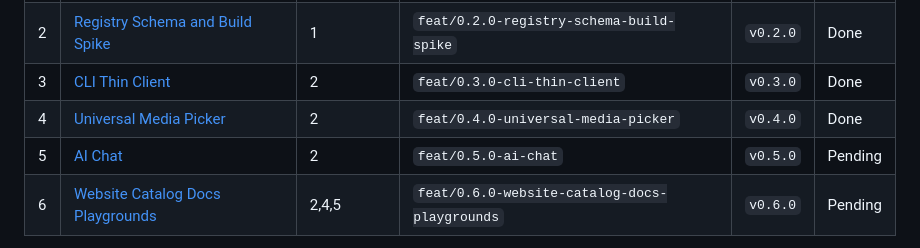
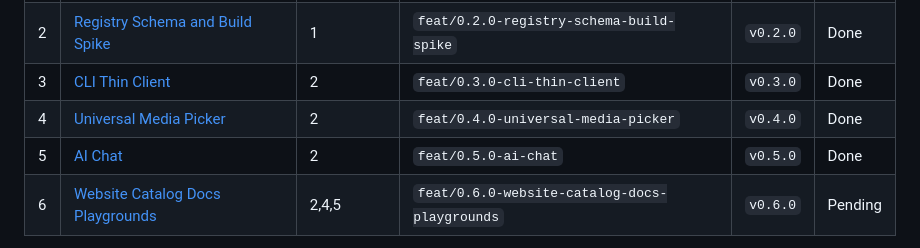
Before and after one commit to yosnap/modularcore-hub, a Markdown page: plans/260818-1856-modularcore-hub-mvp-fase-1/plan.md, the part around the change. Drawn GitHub-style.

Commit message:
docs(plan): marcar Fase 5 (AI Chat) como completada

```diff
--- a/plans/260818-1856-modularcore-hub-mvp-fase-1/plan.md
+++ b/plans/260818-1856-modularcore-hub-mvp-fase-1/plan.md
@@ -34,7 +34,7 @@ Un **Registry HTTP como única fuente de verdad** (JSON/tarballs estáticos gene
 | 2 | [Registry Schema and Build Spike](./phase-02-registry-schema-and-build-spike.md) | 1 | `feat/0.2.0-registry-schema-build-spike` | `v0.2.0` | Done |
 | 3 | [CLI Thin Client](./phase-03-cli-thin-client.md) | 2 | `feat/0.3.0-cli-thin-client` | `v0.3.0` | Done |
 | 4 | [Universal Media Picker](./phase-04-universal-media-picker.md) | 2 | `feat/0.4.0-universal-media-picker` | `v0.4.0` | Done |
-| 5 | [AI Chat](./phase-05-ai-chat.md) | 2 | `feat/0.5.0-ai-chat` | `v0.5.0` | Pending |
+| 5 | [AI Chat](./phase-05-ai-chat.md) | 2 | `feat/0.5.0-ai-chat` | `v0.5.0` | Done |
 | 6 | [Website Catalog Docs Playgrounds](./phase-06-website-catalog-docs-playgrounds.md) | 2,4,5 | `feat/0.6.0-website-catalog-docs-playgrounds` | `v0.6.0` | Pending |
 
 **Ruta crítica:** 1 → 2 (spike go/no-go, bloqueante) → {3, 4, 5 en paralelo} → 6.
```
Also changed, not shown: plans/260818-1856-modularcore-hub-mvp-fase-1/phase-05-ai-chat.md (+7 -7 lines).
